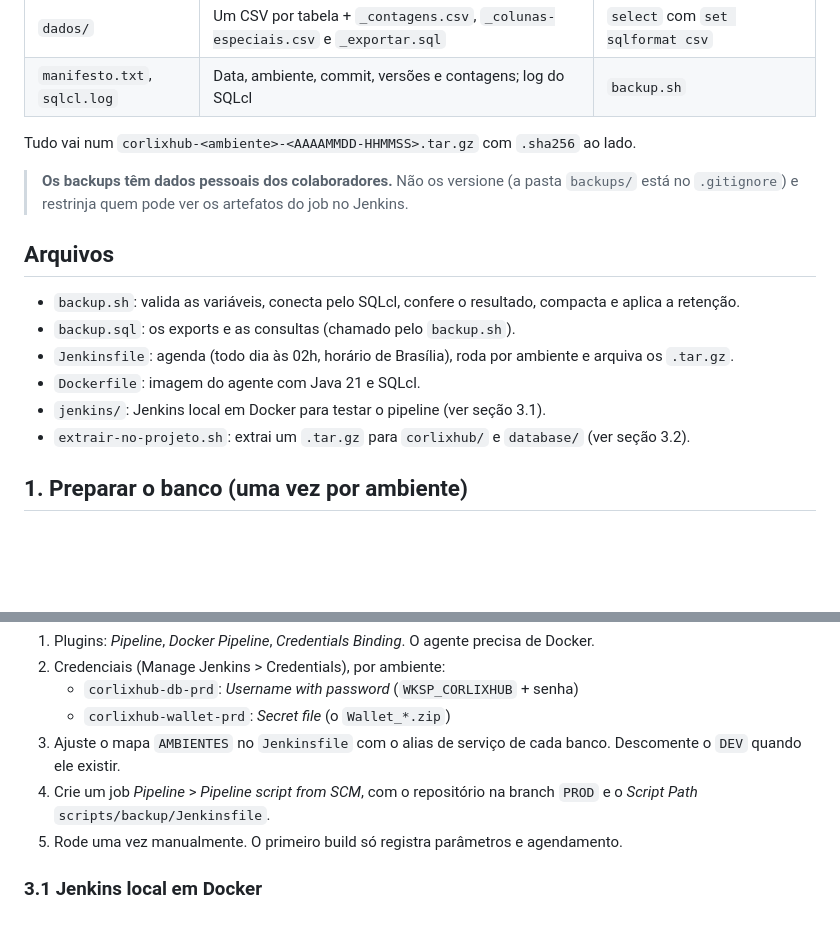
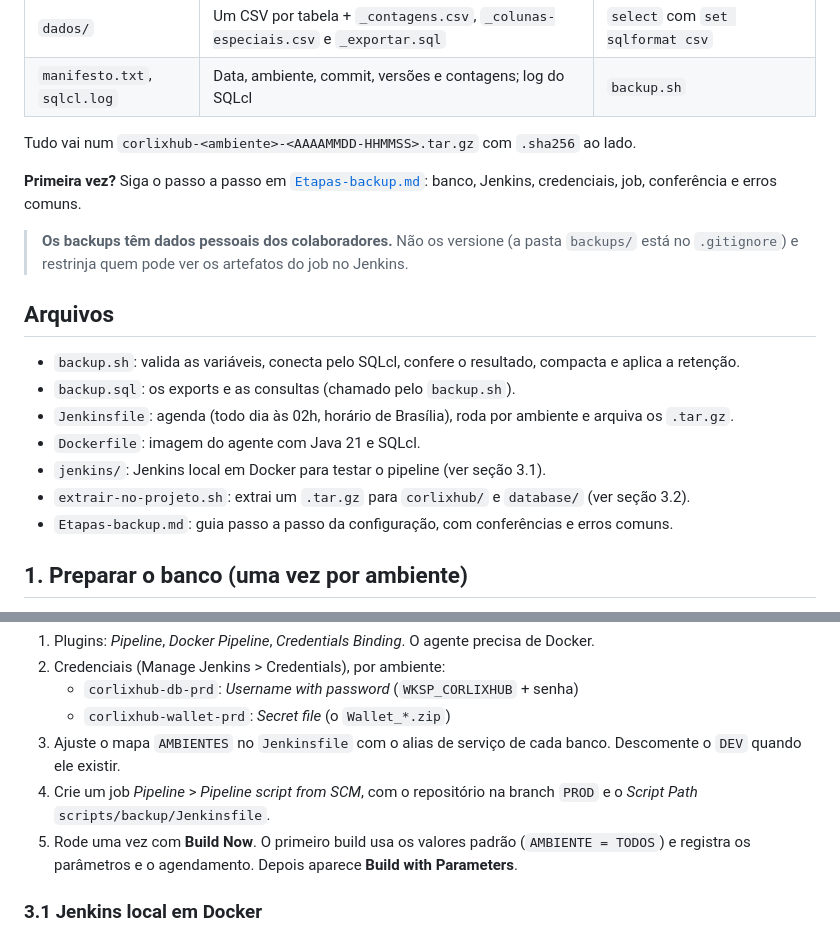
Before and after one commit to CorlixStartup/CorlixHub, a Markdown page: scripts/backup/README.md, 2 parts joined by grey strips. Rendered like a GitHub page; blank space fills up the shorter version.

```diff
--- a/scripts/backup/README.md
+++ b/scripts/backup/README.md
@@ -13,6 +13,8 @@ Pipeline que copia, de um Autonomous Database na OCI:
 
 Tudo vai num `corlixhub-<ambiente>-<AAAAMMDD-HHMMSS>.tar.gz` com `.sha256` ao lado.
 
+**Primeira vez?** Siga o passo a passo em [`Etapas-backup.md`](./Etapas-backup.md): banco, Jenkins, credenciais, job, conferência e erros comuns.
+
 > **Os backups têm dados pessoais dos colaboradores.** Não os versione (a pasta `backups/` está no `.gitignore`) e restrinja quem pode ver os artefatos do job no Jenkins.
 
 ## Arquivos
@@ -23,6 +25,7 @@ Tudo vai num `corlixhub-<ambiente>-<AAAAMMDD-HHMMSS>.tar.gz` com `.sha256` ao la
 - `Dockerfile`: imagem do agente com Java 21 e SQLcl.
 - `jenkins/`: Jenkins local em Docker para testar o pipeline (ver seção 3.1).
 - `extrair-no-projeto.sh`: extrai um `.tar.gz` para `corlixhub/` e `database/` (ver seção 3.2).
+- `Etapas-backup.md`: guia passo a passo da configuração, com conferências e erros comuns.
 
 ## 1. Preparar o banco (uma vez por ambiente)
 
@@ -53,7 +56,7 @@ Saída em `backups/local/`. Todas as variáveis estão no cabeçalho do `backup.
    - `corlixhub-wallet-prd`: *Secret file* (o `Wallet_*.zip`)
 3. Ajuste o mapa `AMBIENTES` no `Jenkinsfile` com o alias de serviço de cada banco. Descomente o `DEV` quando ele existir.
 4. Crie um job *Pipeline* > *Pipeline script from SCM*, com o repositório na branch `PROD` e o *Script Path* `scripts/backup/Jenkinsfile`.
-5. Rode uma vez manualmente. O primeiro build só registra parâmetros e agendamento.
+5. Rode uma vez com **Build Now**. O primeiro build usa os valores padrão (`AMBIENTE = TODOS`) e registra os parâmetros e o agendamento. Depois aparece **Build with Parameters**.
 
 ### 3.1 Jenkins local em Docker
 
```
Also changed, not shown: docs/ai-context/01-arquitetura-e-ambiente.md (+1 -1 lines), scripts/backup/Etapas-backup.md (added, +338 -0 lines).
